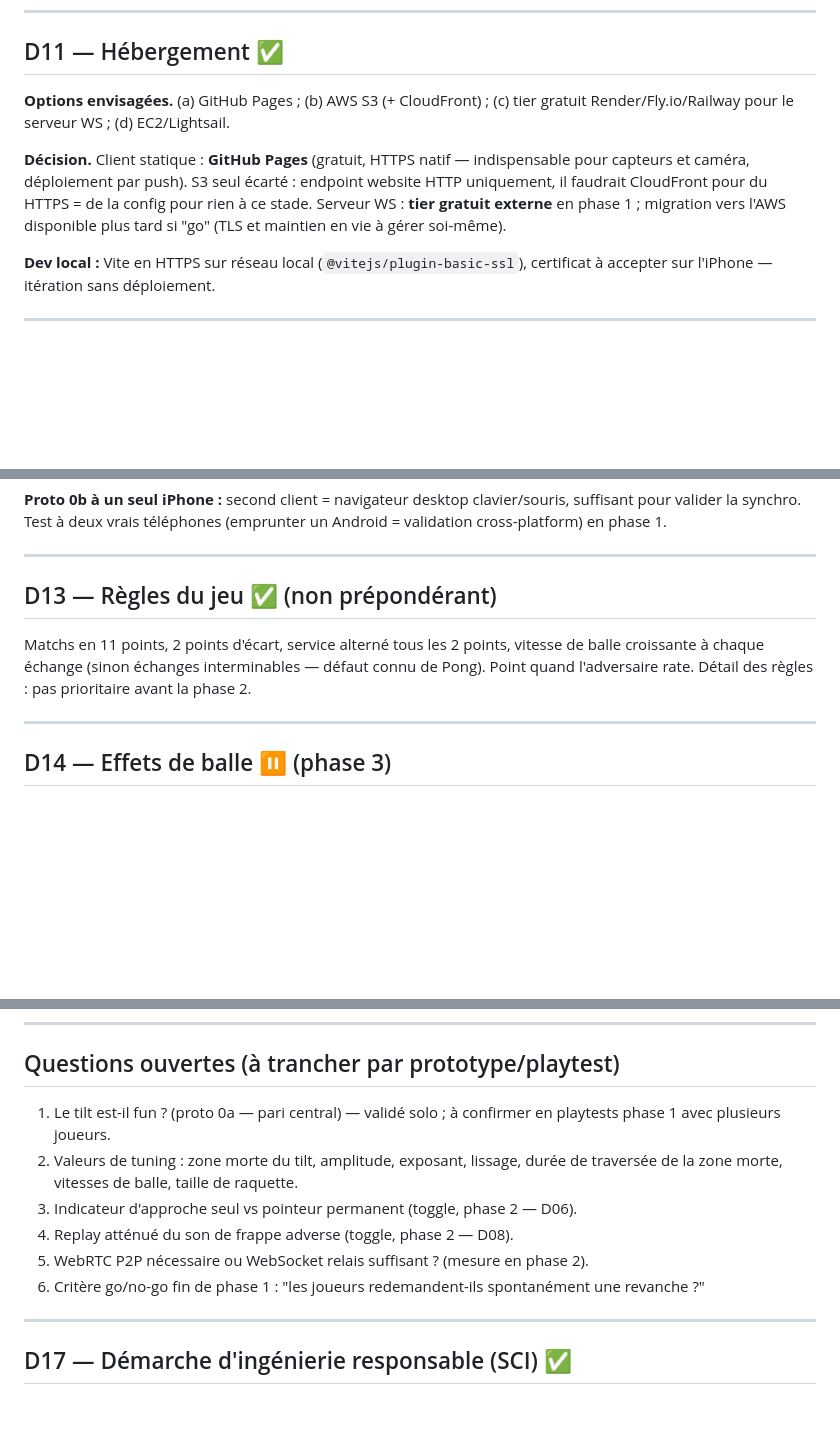
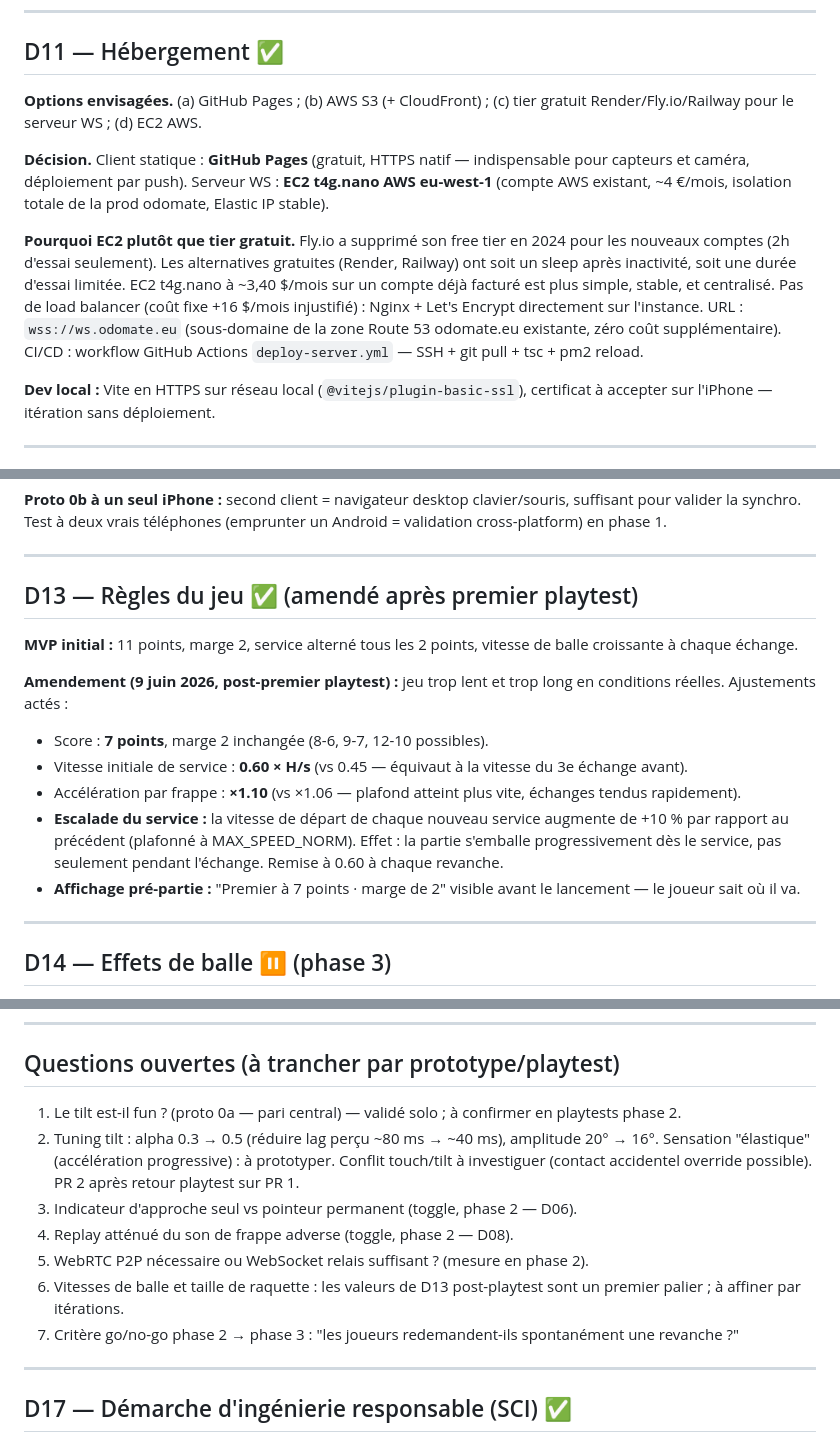
Before and after one commit to rvuong/airpair, a Markdown page: docs/decisions.md, 3 parts joined by grey strips. Drawn GitHub-style; blank space fills up the shorter version.

Commit message:
docs: update PROJECT.md and decisions.md after first playtest
- D11: document EC2 AWS deployment decision (vs free tiers)
- D13: amend rules — 7pts, speed 0.60, accel 1.10, service escalation
- PROJECT.md: server deployed, first playtest results, phase 2 started
- Questions ouvertes: tilt tuning items clarified

Co-Authored-By: Claude Sonnet 4.6 <noreply@anthropic.com>

```diff
--- a/docs/decisions.md
+++ b/docs/decisions.md
@@ -226,14 +226,22 @@ horloge).
 ## D11 — Hébergement ✅
 
 **Options envisagées.** (a) GitHub Pages ; (b) AWS S3 (+ CloudFront) ;
-(c) tier gratuit Render/Fly.io/Railway pour le serveur WS ; (d) EC2/Lightsail.
+(c) tier gratuit Render/Fly.io/Railway pour le serveur WS ; (d) EC2 AWS.
 
 **Décision.** Client statique : **GitHub Pages** (gratuit, HTTPS natif —
-indispensable pour capteurs et caméra, déploiement par push). S3 seul écarté :
-endpoint website HTTP uniquement, il faudrait CloudFront pour du HTTPS = de la
-config pour rien à ce stade. Serveur WS : **tier gratuit externe** en phase 1 ;
-migration vers l'AWS disponible plus tard si "go" (TLS et maintien en vie à
-gérer soi-même).
+indispensable pour capteurs et caméra, déploiement par push). Serveur WS :
+**EC2 t4g.nano AWS eu-west-1** (compte AWS existant, ~4 €/mois, isolation
+totale de la prod odomate, Elastic IP stable).
+
+**Pourquoi EC2 plutôt que tier gratuit.** Fly.io a supprimé son free tier en
+2024 pour les nouveaux comptes (2h d'essai seulement). Les alternatives
+gratuites (Render, Railway) ont soit un sleep après inactivité, soit une
+durée d'essai limitée. EC2 t4g.nano à ~3,40 $/mois sur un compte déjà
+facturé est plus simple, stable, et centralisé. Pas de load balancer
+(coût fixe +16 $/mois injustifié) : Nginx + Let's Encrypt directement sur
+l'instance. URL : `wss://ws.odomate.eu` (sous-domaine de la zone Route 53
+odomate.eu existante, zéro coût supplémentaire). CI/CD : workflow GitHub
+Actions `deploy-server.yml` — SSH + git pull + tsc + pm2 reload.
 
 **Dev local :** Vite en HTTPS sur réseau local (`@vitejs/plugin-basic-ssl`),
 certificat à accepter sur l'iPhone — itération sans déploiement.
@@ -258,12 +266,24 @@ téléphones (emprunter un Android = validation cross-platform) en phase 1.
 
 ---
 
-## D13 — Règles du jeu ✅ (non prépondérant)
+## D13 — Règles du jeu ✅ (amendé après premier playtest)
 
-Matchs en 11 points, 2 points d'écart, service alterné tous les 2 points,
-vitesse de balle croissante à chaque échange (sinon échanges interminables —
-défaut connu de Pong). Point quand l'adversaire rate. Détail des règles : pas
-prioritaire avant la phase 2.
+**MVP initial :** 11 points, marge 2, service alterné tous les 2 points,
+vitesse de balle croissante à chaque échange.
+
+**Amendement (9 juin 2026, post-premier playtest) :** jeu trop lent et trop
+long en conditions réelles. Ajustements actés :
+- Score : **7 points**, marge 2 inchangée (8-6, 9-7, 12-10 possibles).
+- Vitesse initiale de service : **0.60 × H/s** (vs 0.45 — équivaut à la
+  vitesse du 3e échange avant).
+- Accélération par frappe : **×1.10** (vs ×1.06 — plafond atteint plus vite,
+  échanges tendus rapidement).
+- **Escalade du service :** la vitesse de départ de chaque nouveau service
+  augmente de +10 % par rapport au précédent (plafonné à MAX_SPEED_NORM).
+  Effet : la partie s'emballe progressivement dès le service, pas seulement
+  pendant l'échange. Remise à 0.60 à chaque revanche.
+- **Affichage pré-partie :** "Premier à 7 points · marge de 2" visible avant
+  le lancement — le joueur sait où il va.
 
 ---
 
@@ -315,13 +335,17 @@ le principal frein au critère go/no-go "redemander une revanche".
 ## Questions ouvertes (à trancher par prototype/playtest)
 
 1. Le tilt est-il fun ? (proto 0a — pari central) — validé solo ; à confirmer
-   en playtests phase 1 avec plusieurs joueurs.
-2. Valeurs de tuning : zone morte du tilt, amplitude, exposant, lissage,
-   durée de traversée de la zone morte, vitesses de balle, taille de raquette.
+   en playtests phase 2.
+2. Tuning tilt : alpha 0.3 → 0.5 (réduire lag perçu ~80 ms → ~40 ms),
+   amplitude 20° → 16°. Sensation "élastique" (accélération progressive) :
+   à prototyper. Conflit touch/tilt à investiguer (contact accidentel override
+   possible). PR 2 après retour playtest sur PR 1.
 3. Indicateur d'approche seul vs pointeur permanent (toggle, phase 2 — D06).
 4. Replay atténué du son de frappe adverse (toggle, phase 2 — D08).
 5. WebRTC P2P nécessaire ou WebSocket relais suffisant ? (mesure en phase 2).
-6. Critère go/no-go fin de phase 1 : "les joueurs redemandent-ils
+6. Vitesses de balle et taille de raquette : les valeurs de D13 post-playtest
+   sont un premier palier ; à affiner par itérations.
+7. Critère go/no-go phase 2 → phase 3 : "les joueurs redemandent-ils
    spontanément une revanche ?"
 
 ---
```
Also changed, not shown: PROJECT.md (+11 -3 lines).
